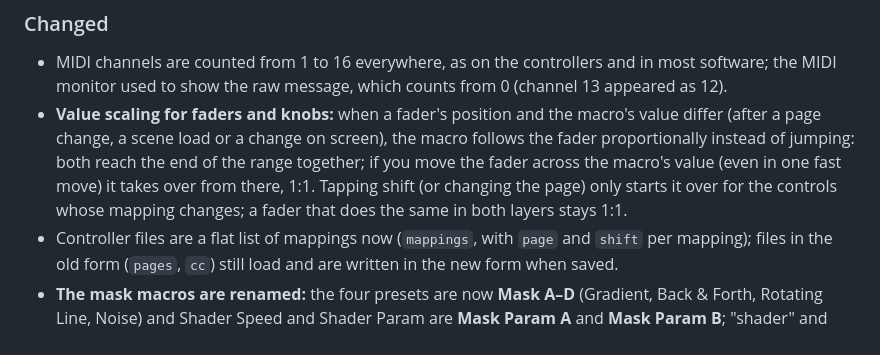
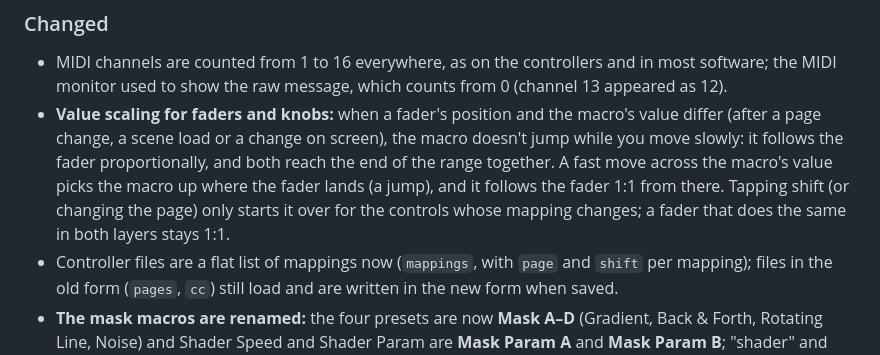
Before and after one commit to hlavamir/PitchControl, a Markdown page: CHANGELOG.md, the part around the change. GitHub-like rendering.

Commit message:
Changelog: value scaling says when the value jumps (a fast move across it)
Co-Authored-By: Claude Sonnet 5.5 <noreply@anthropic.com>

```diff
--- a/CHANGELOG.md
+++ b/CHANGELOG.md
@@ -44,10 +44,10 @@ features, **patch** = fixes only. Releases are tagged `vX.Y.Z`.
 - MIDI channels are counted from 1 to 16 everywhere, as on the controllers and in most software; the MIDI monitor used to
   show the raw message, which counts from 0 (channel 13 appeared as 12).
 - **Value scaling for faders and knobs:** when a fader's position and the macro's value differ (after a page change, a
-  scene load or a change on screen), the macro follows the fader proportionally instead of jumping: both reach the end of
-  the range together; if you move the fader across the macro's value (even in one fast move) it takes over from there, 1:1.
-  Tapping shift (or changing the page) only starts it over for the controls whose mapping changes;
-  a fader that does the same in both layers stays 1:1.
+  scene load or a change on screen), the macro doesn't jump while you move slowly: it follows the fader proportionally,
+  and both reach the end of the range together. A fast move across the macro's value picks the macro up where the
+  fader lands (a jump), and it follows the fader 1:1 from there. Tapping shift (or changing the page) only starts it
+  over for the controls whose mapping changes; a fader that does the same in both layers stays 1:1.
 - Controller files are a flat list of mappings now (`mappings`, with `page` and `shift` per mapping); files in the old
   form (`pages`, `cc`) still load and are written in the new form when saved.
 - **The mask macros are renamed:** the four presets are now **Mask A–D** (Gradient, Back & Forth, Rotating Line, Noise)
```
